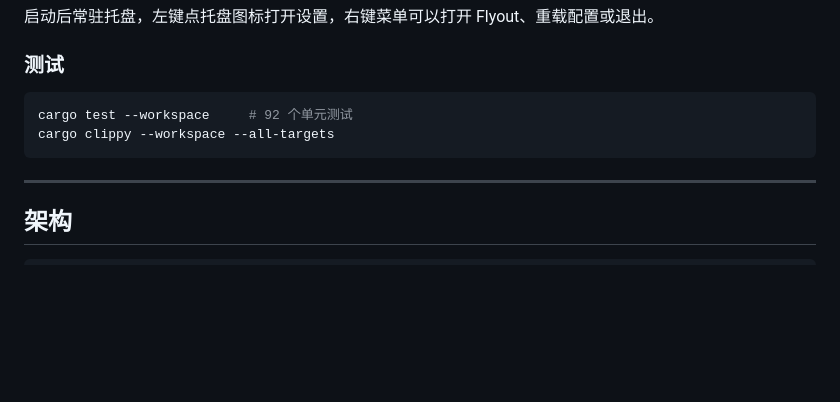
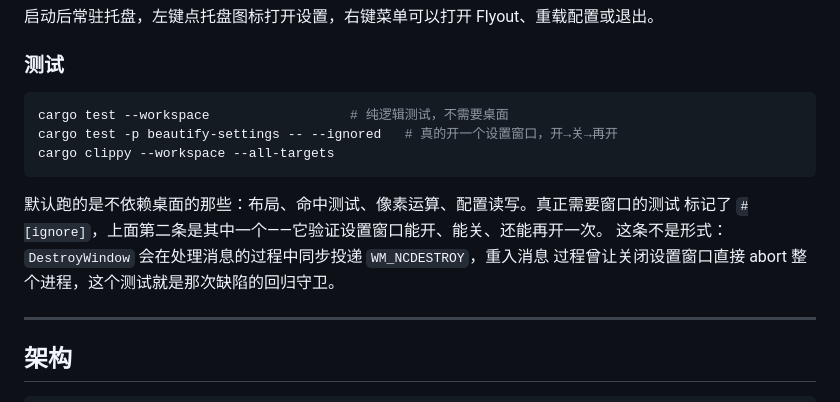
Before and after one commit to haha-nx/winbeautify, a Markdown page: README.md, the part around the change. Drawn GitHub-style; blank space fills up the shorter version.

Commit message:
docs: 补充测试说明与截图贴图用法

````diff
--- a/README.md
+++ b/README.md
@@ -42,9 +42,15 @@ cargo build --release -p winbeautify
 ### 测试
 
 ```bash
-cargo test --workspace     # 92 个单元测试
+cargo test --workspace                  # 纯逻辑测试，不需要桌面
+cargo test -p beautify-settings -- --ignored   # 真的开一个设置窗口，开→关→再开
 cargo clippy --workspace --all-targets
 ```
+
+默认跑的是不依赖桌面的那些：布局、命中测试、像素运算、配置读写。真正需要窗口的测试
+标记了 `#[ignore]`，上面第二条是其中一个——它验证设置窗口能开、能关、还能再开一次。
+这条不是形式：`DestroyWindow` 会在处理消息的过程中同步投递 `WM_NCDESTROY`，重入消息
+过程曾让关闭设置窗口直接 abort 整个进程，这个测试就是那次缺陷的回归守卫。
 
 ---
 
````
